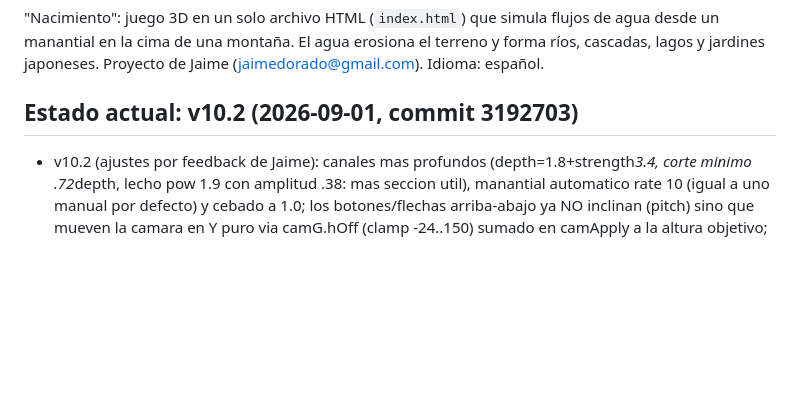
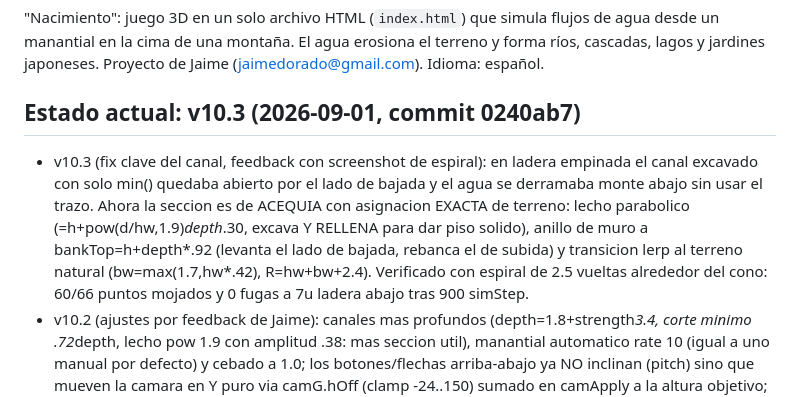
Before and after one commit to guachiman19/juego-agua, a Markdown page: CLAUDE.md, the part around the change. Drawn GitHub-style; blank space fills up the shorter version.

Commit message:
docs: memoria v10.3 (acequia con muro de contencion)

```diff
--- a/CLAUDE.md
+++ b/CLAUDE.md
@@ -6,8 +6,9 @@ Contexto para Claude Chat, Claude Code, Claude Cowork y Claude for Chrome. Mante
 
 "Nacimiento": juego 3D en un solo archivo HTML (`index.html`) que simula flujos de agua desde un manantial en la cima de una montaña. El agua erosiona el terreno y forma ríos, cascadas, lagos y jardines japoneses. Proyecto de Jaime (jaimedorado@gmail.com). Idioma: español.
 
-## Estado actual: v10.2 (2026-09-01, commit 3192703)
+## Estado actual: v10.3 (2026-09-01, commit 0240ab7)
 
+- v10.3 (fix clave del canal, feedback con screenshot de espiral): en ladera empinada el canal excavado con solo min() quedaba abierto por el lado de bajada y el agua se derramaba monte abajo sin usar el trazo. Ahora la seccion es de ACEQUIA con asignacion EXACTA de terreno: lecho parabolico (=h+pow(d/hw,1.9)*depth*.30, excava Y RELLENA para dar piso solido), anillo de muro a bankTop=h+depth*.92 (levanta el lado de bajada, rebanca el de subida) y transicion lerp al terreno natural (bw=max(1.7,hw*.42), R=hw+bw+2.4). Verificado con espiral de 2.5 vueltas alrededor del cono: 60/66 puntos mojados y 0 fugas a 7u ladera abajo tras 900 simStep.
 - v10.2 (ajustes por feedback de Jaime): canales mas profundos (depth=1.8+strength*3.4, corte minimo .72*depth, lecho pow 1.9 con amplitud .38: mas seccion util), manantial automatico rate 10 (igual a uno manual por defecto) y cebado a 1.0; los botones/flechas arriba-abajo ya NO inclinan (pitch) sino que mueven la camara en Y puro via camG.hOff (clamp -24..150) sumado en camApply a la altura objetivo; H/Vista inicial resetea hOff. El pitch queda solo en el arrastre del raton.
 - v10 (controles manuales + herramienta Canal):
   - Pad de cámara fijo abajo a la derecha (`#campad`): girar izq/der, subir/bajar (pitch), acercar/alejar y "Vista inicial". Mantener presionado = movimiento continuo (`camHold` aplicado en el bucle con `applyCamHold(min(dtRaw,.12))`); pointer capture y pointercancel para no quedarse pegado. Teclado: flechas, +/-, H (guard: no roba teclas cuando el foco está en un INPUT). El pad se oculta en modo foto.
```
